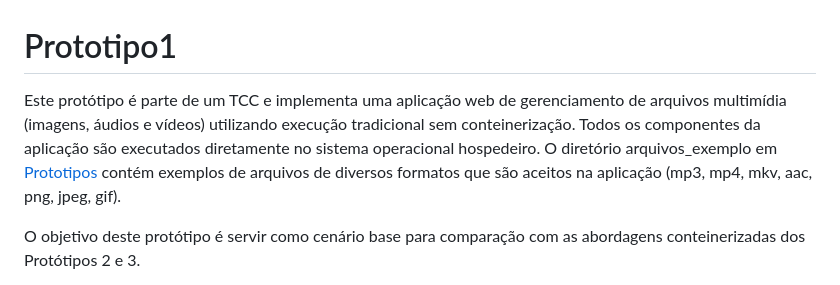
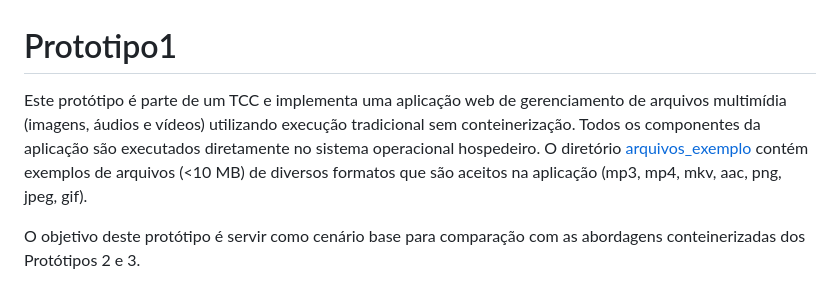
Before and after one commit to GabrielAlves/Prototipo1, a Markdown page: README.md, the part around the change. Drawn GitHub-style.

Commit message:
[add] ultimo commit do readme

```diff
--- a/README.md
+++ b/README.md
@@ -1,6 +1,6 @@
 # Prototipo1
 
-Este protótipo é parte de um TCC e implementa uma aplicação web de gerenciamento de arquivos multimídia (imagens, áudios e vídeos) utilizando execução tradicional sem conteinerização. Todos os componentes da aplicação são executados diretamente no sistema operacional hospedeiro. O diretório arquivos_exemplo em [Prototipos](https://github.com/GabrielAlves/Prototipos) contém exemplos de arquivos de diversos formatos que são aceitos na aplicação (mp3, mp4, mkv, aac, png, jpeg, gif).
+Este protótipo é parte de um TCC e implementa uma aplicação web de gerenciamento de arquivos multimídia (imagens, áudios e vídeos) utilizando execução tradicional sem conteinerização. Todos os componentes da aplicação são executados diretamente no sistema operacional hospedeiro. O diretório  [arquivos_exemplo](https://github.com/GabrielAlves/Prototipos/arquivos_exemplo) contém exemplos de arquivos (<10 MB) de diversos formatos que são aceitos na aplicação (mp3, mp4, mkv, aac, png, jpeg, gif).
 
 O objetivo deste protótipo é servir como cenário base para comparação com as abordagens conteinerizadas dos Protótipos 2 e 3.
 
```
